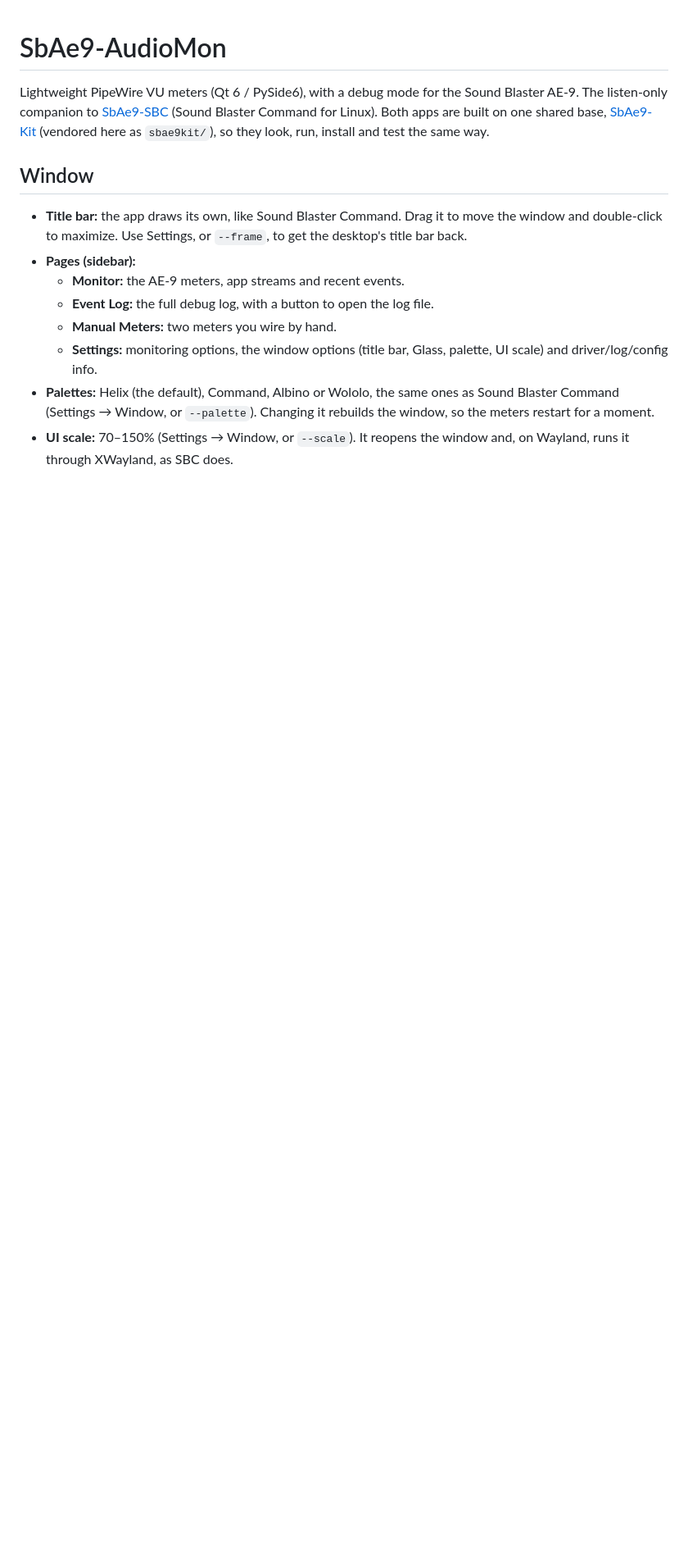
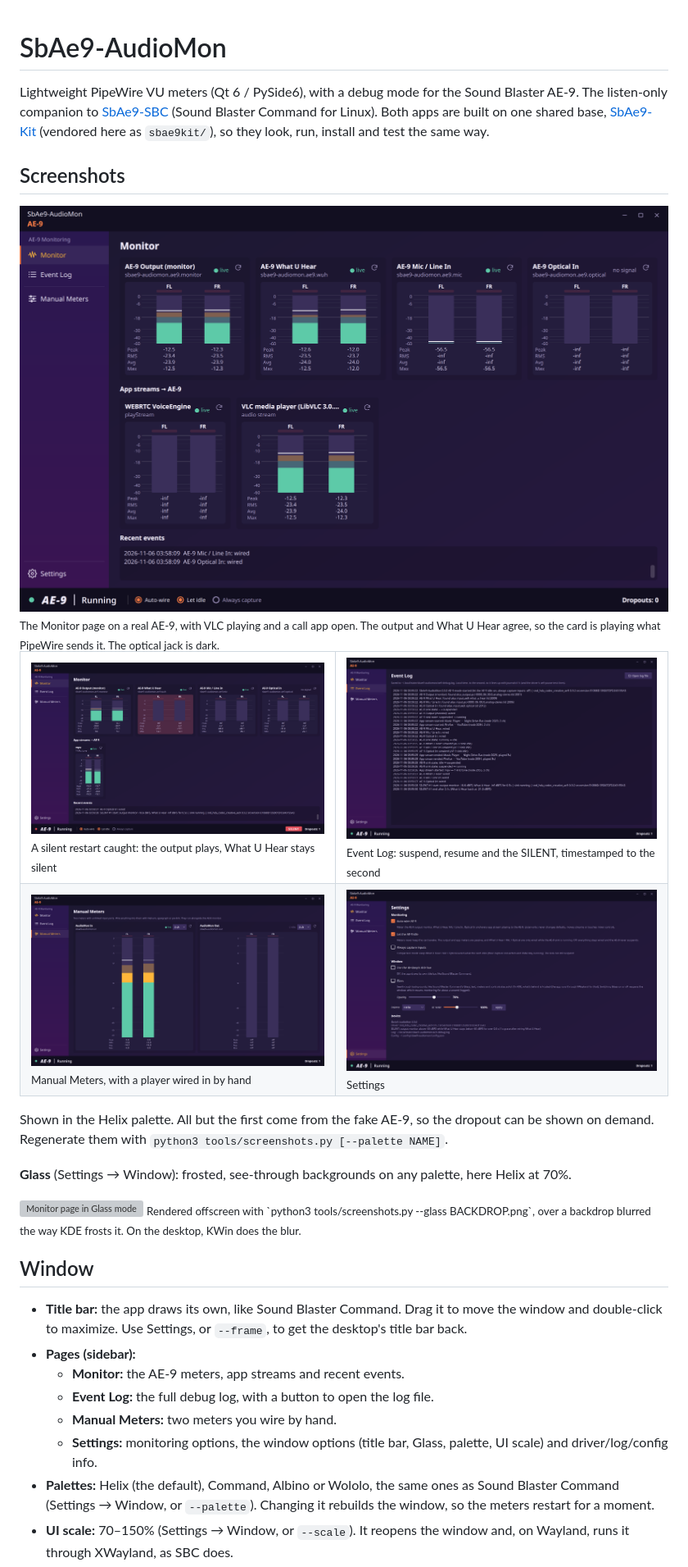
Before and after one commit to 3xHelix/SbAe9-AudioMon, a Markdown page: README.md, the part around one of its changes. Shown at 82% size. Rendered like a GitHub page; pictures changed too: docs/log.png (added), docs/manual.png (added), docs/monitor.png (added); blank space fills up the shorter version; grey boxes are pictures that could not be loaded.

```diff
--- a/README.md
+++ b/README.md
@@ -6,6 +6,36 @@ Sound Blaster AE-9. The listen-only companion to
 Linux). Both apps are built on one shared base,
 [SbAe9-Kit](https://github.com/3xHelix/SbAe9-Kit) (vendored here as
 `sbae9kit/`), so they look, run, install and test the same way.
+
+## Screenshots
+
+<img src="docs/monitor.png" alt="Monitor page on a real AE-9">
+<sub>The Monitor page on a real AE-9, with VLC playing and a call app open. The
+output and What U Hear agree, so the card is playing what PipeWire sends it.
+The optical jack is dark.</sub>
+
+<table>
+  <tr>
+    <td><img src="docs/silent.png" alt="A SILENT dropout"><br><sub>A silent restart caught: the output plays, What U Hear stays silent</sub></td>
+    <td><img src="docs/log.png" alt="Event Log page"><br><sub>Event Log: suspend, resume and the SILENT, timestamped to the second</sub></td>
+  </tr>
+  <tr>
+    <td><img src="docs/manual.png" alt="Manual Meters page"><br><sub>Manual Meters, with a player wired in by hand</sub></td>
+    <td><img src="docs/settings.png" alt="Settings page"><br><sub>Settings</sub></td>
+  </tr>
+</table>
+
+Shown in the Helix palette. All but the first come from the fake AE-9, so the
+dropout can be shown on demand. Regenerate them with
+`python3 tools/screenshots.py [--palette NAME]`.
+
+**Glass** (Settings → Window): frosted, see-through backgrounds on any
+palette, here Helix at 70%.
+
+<img src="docs/glass-monitor.png" alt="Monitor page in Glass mode">
+<sub>Rendered offscreen with `python3 tools/screenshots.py --glass BACKDROP.png`,
+over a backdrop blurred the way KDE frosts it. On the desktop, KWin does the
+blur.</sub>
 
 ## Window
 
```
Also changed, not shown: other parts of README.md (+1 -0 lines), CHANGELOG.md (+14 -0 lines), 3 other files.
